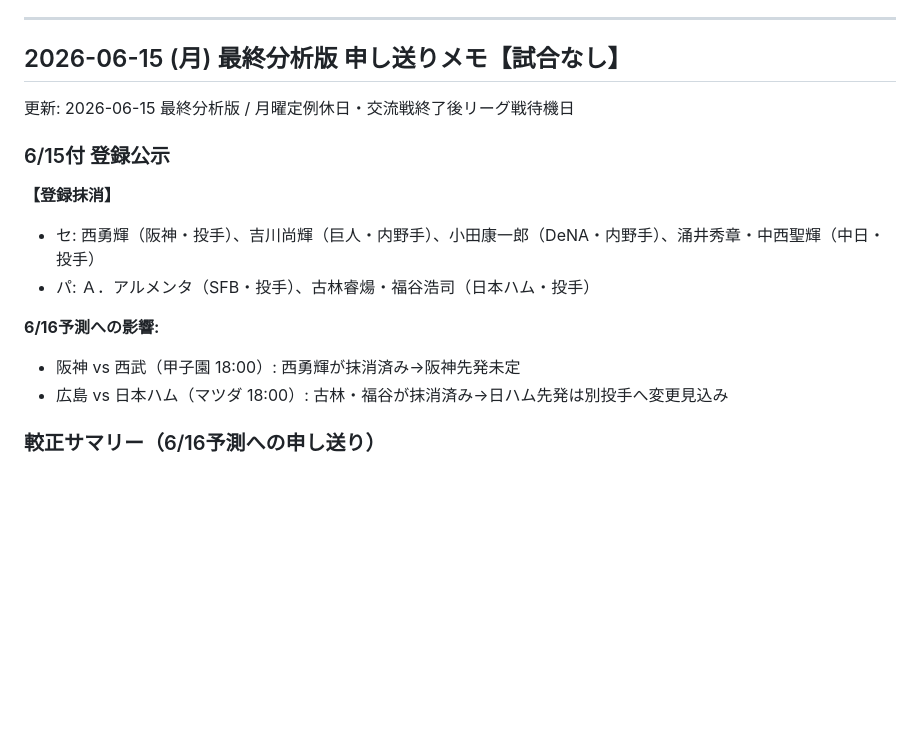
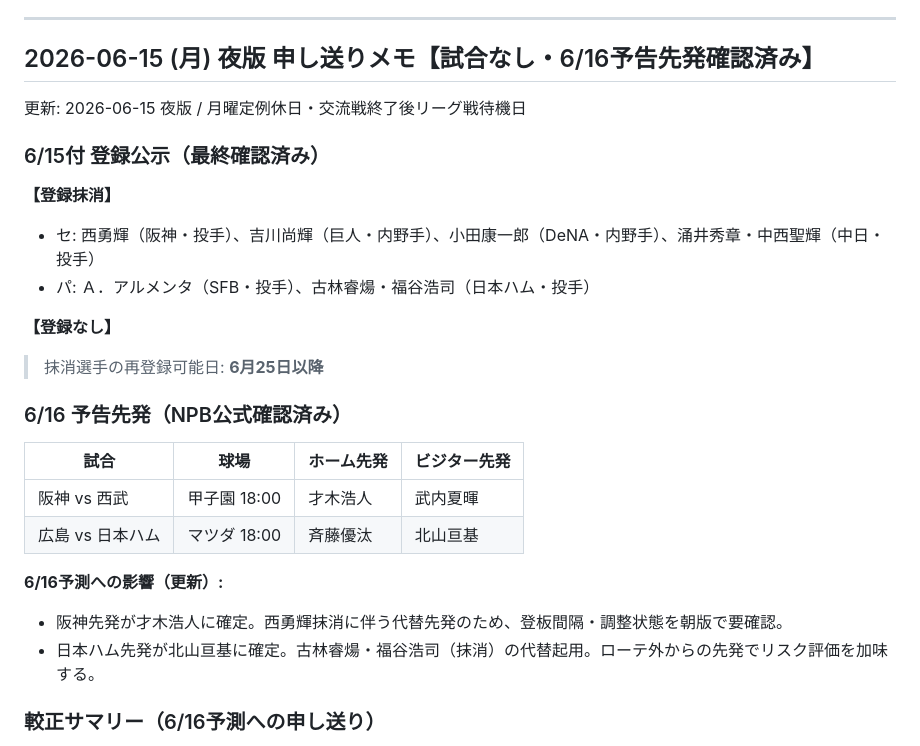
Before and after one commit to nkj-ai-revolution/pro_baseball_prediction, a Markdown page: record.md, the part around the change. Drawn GitHub-style; blank space fills up the shorter version.

```diff
--- a/record.md
+++ b/record.md
@@ -143,19 +143,30 @@
 
 ---
 
-## 2026-06-15 (月) 最終分析版 申し送りメモ【試合なし】
+## 2026-06-15 (月) 夜版 申し送りメモ【試合なし・6/16予告先発確認済み】
 
-更新: 2026-06-15 最終分析版 / 月曜定例休日・交流戦終了後リーグ戦待機日
+更新: 2026-06-15 夜版 / 月曜定例休日・交流戦終了後リーグ戦待機日
 
-### 6/15付 登録公示
+### 6/15付 登録公示（最終確認済み）
 
 **【登録抹消】**
 - セ: 西勇輝（阪神・投手）、吉川尚輝（巨人・内野手）、小田康一郎（DeNA・内野手）、涌井秀章・中西聖輝（中日・投手）
 - パ: Ａ．アルメンタ（SFB・投手）、古林睿煬・福谷浩司（日本ハム・投手）
 
-**6/16予測への影響:**
-- 阪神 vs 西武（甲子園 18:00）: 西勇輝が抹消済み→阪神先発未定
-- 広島 vs 日本ハム（マツダ 18:00）: 古林・福谷が抹消済み→日ハム先発は別投手へ変更見込み
+**【登録なし】**
+
+> 抹消選手の再登録可能日: **6月25日以降**
+
+### 6/16 予告先発（NPB公式確認済み）
+
+| 試合 | 球場 | ホーム先発 | ビジター先発 |
+|---|---|---|---|
+| 阪神 vs 西武 | 甲子園 18:00 | 才木浩人 | 武内夏暉 |
+| 広島 vs 日本ハム | マツダ 18:00 | 斉藤優汰 | 北山亘基 |
+
+**6/16予測への影響（更新）:**
+- 阪神先発が才木浩人に確定。西勇輝抹消に伴う代替先発のため、登板間隔・調整状態を朝版で要確認。
+- 日本ハム先発が北山亘基に確定。古林睿煬・福谷浩司（抹消）の代替起用。ローテ外からの先発でリスク評価を加味する。
 
 ### 較正サマリー（6/16予測への申し送り）
 
```
Also changed, not shown: analysis.md (+38 -1 lines).
